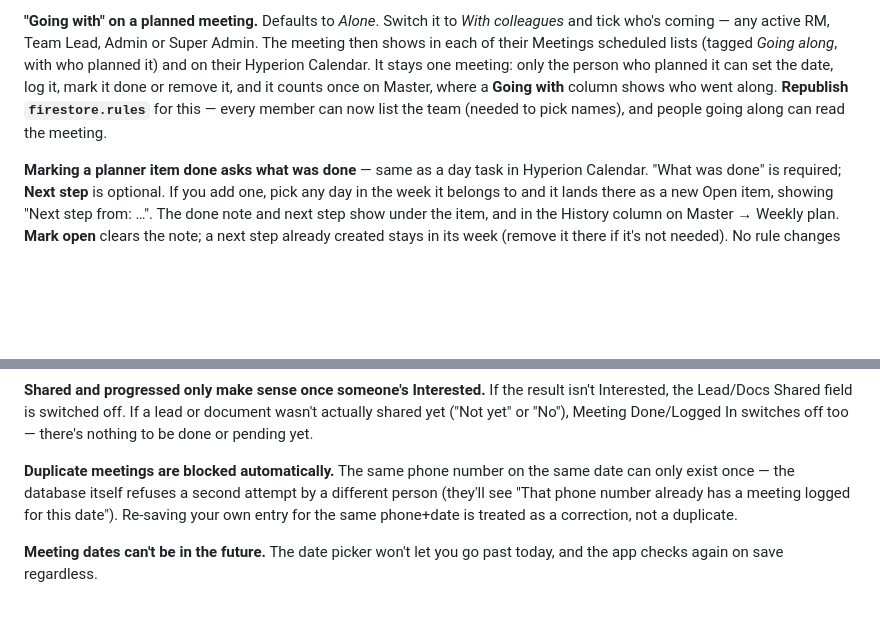
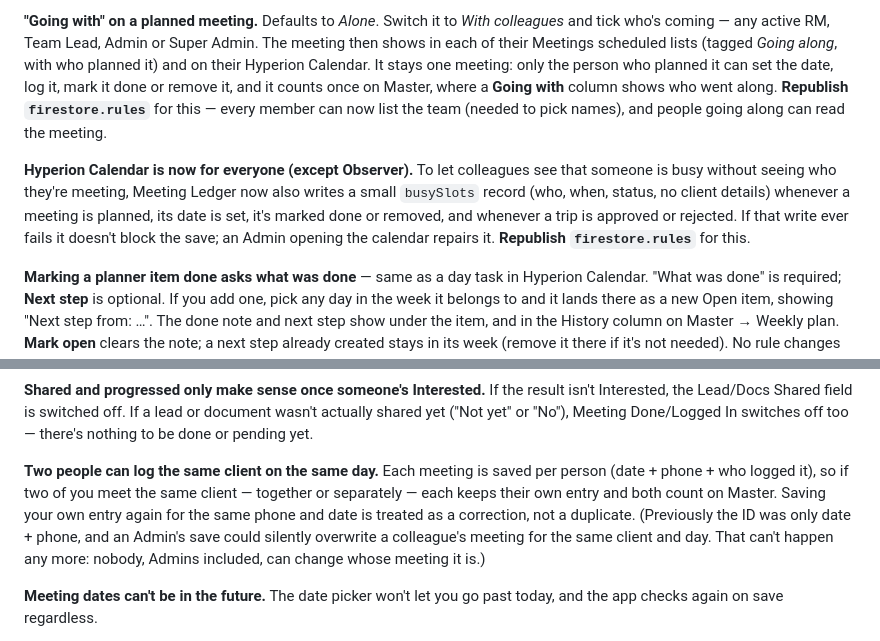
Before and after one commit to Hyperion2804/meeting-ledger, a Markdown page: README.md, 2 parts joined by grey strips. GitHub-like rendering; blank space fills up the shorter version.

```diff
--- a/README.md
+++ b/README.md
@@ -292,6 +292,14 @@ on Master, where a **Going with** column shows who went along.
 **Republish `firestore.rules`** for this — every member can now list the
 team (needed to pick names), and people going along can read the meeting.
 
+**Hyperion Calendar is now for everyone (except Observer).** To let
+colleagues see that someone is busy without seeing who they're meeting,
+Meeting Ledger now also writes a small `busySlots` record (who, when,
+status, no client details) whenever a meeting is planned, its date is
+set, it's marked done or removed, and whenever a trip is approved or
+rejected. If that write ever fails it doesn't block the save; an Admin
+opening the calendar repairs it. **Republish `firestore.rules`** for this.
+
 **Marking a planner item done asks what was done** — same as a day task
 in Hyperion Calendar. "What was done" is required; **Next step** is
 optional. If you add one, pick any day in the week it belongs to and it
@@ -441,11 +449,14 @@ result isn't Interested, the Lead/Docs Shared field is switched off. If a
 lead or document wasn't actually shared yet ("Not yet" or "No"), Meeting
 Done/Logged In switches off too — there's nothing to be done or pending yet.
 
-**Duplicate meetings are blocked automatically.** The same phone number on
-the same date can only exist once — the database itself refuses a second
-attempt by a different person (they'll see "That phone number already has a
-meeting logged for this date"). Re-saving your own entry for the same
-phone+date is treated as a correction, not a duplicate.
+**Two people can log the same client on the same day.** Each meeting is
+saved per person (date + phone + who logged it), so if two of you meet the
+same client — together or separately — each keeps their own entry and
+both count on Master. Saving your own entry again for the same phone and
+date is treated as a correction, not a duplicate. (Previously the ID was
+only date + phone, and an Admin's save could silently overwrite a
+colleague's meeting for the same client and day. That can't happen any
+more: nobody, Admins included, can change whose meeting it is.)
 
 **Meeting dates can't be in the future.** The date picker won't let you go
 past today, and the app checks again on save regardless.
```
